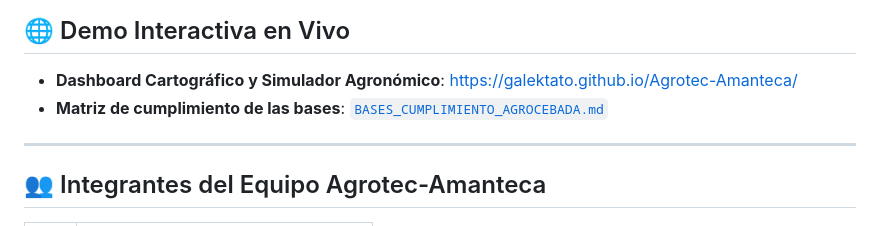
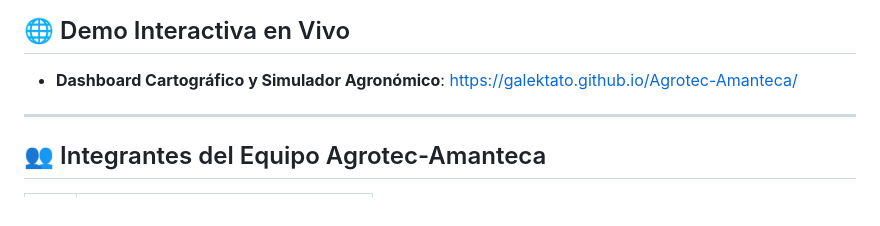
Before and after one commit to GalekTato/Agrotec-Amanteca, a Markdown page: README.md, the part around the change. Drawn GitHub-style.

```diff
--- a/README.md
+++ b/README.md
@@ -14,7 +14,6 @@
 ## 🌐 Demo Interactiva en Vivo
 
 - **Dashboard Cartográfico y Simulador Agronómico**: [https://galektato.github.io/Agrotec-Amanteca/](https://galektato.github.io/Agrotec-Amanteca/)
-- **Matriz de cumplimiento de las bases**: [`BASES_CUMPLIMIENTO_AGROCEBADA.md`](BASES_CUMPLIMIENTO_AGROCEBADA.md)
 
 ---
 
```
